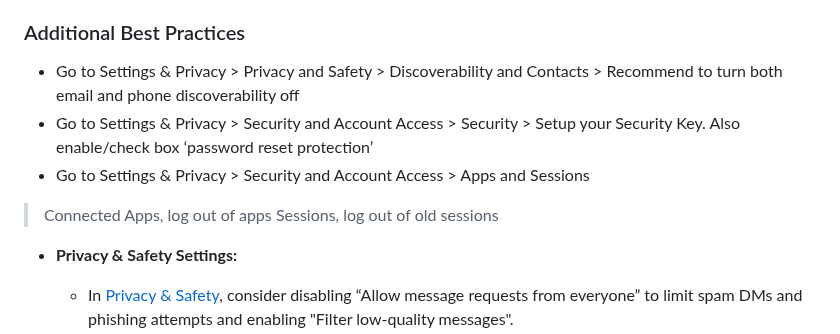
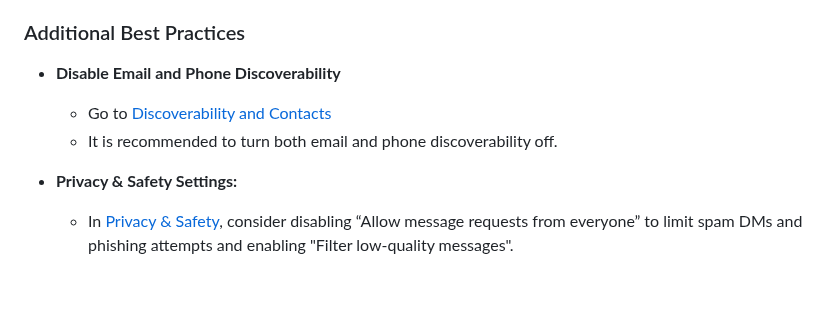
Before and after one commit to security-alliance/frameworks, a Markdown page: src/community-management/twitter.md, the part around the change. GitHub-like rendering; blank space fills up the shorter version.

Commit message:
Improved formatting and summarized contents (X)

```diff
--- a/src/community-management/twitter.md
+++ b/src/community-management/twitter.md
@@ -95,11 +95,9 @@ Using a unique password for Twitter is crucial. If you haven't set one, now is t
 
 ### Additional Best Practices
 
-- Go to Settings & Privacy > Privacy and Safety > Discoverability and Contacts > Recommend to turn both email and phone discoverability off
-- Go to Settings & Privacy > Security and Account Access > Security > Setup your Security Key. Also enable/check box ‘password reset protection’
-- Go to Settings & Privacy > Security and Account Access > Apps and Sessions
->Connected Apps, log out of apps
-> Sessions, log out of old sessions
+- **Disable Email and Phone Discoverability**
+  - Go to [Discoverability and Contacts](https://x.com/settings/contacts)
+  - It is recommended to turn both email and phone discoverability off.
 
 - **Privacy & Safety Settings:**
   - In [Privacy & Safety](https://x.com/settings/privacy_and_safety), consider disabling “Allow message requests from everyone” to limit spam DMs and phishing attempts and enabling "Filter low-quality messages".
```
